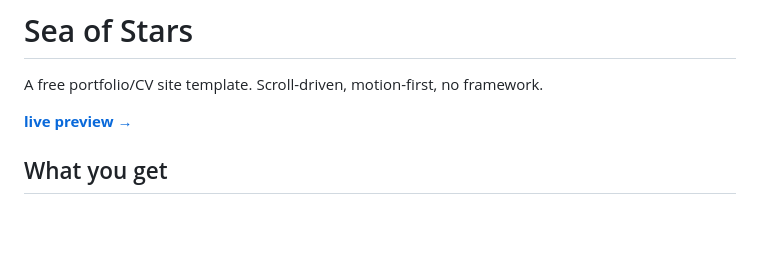
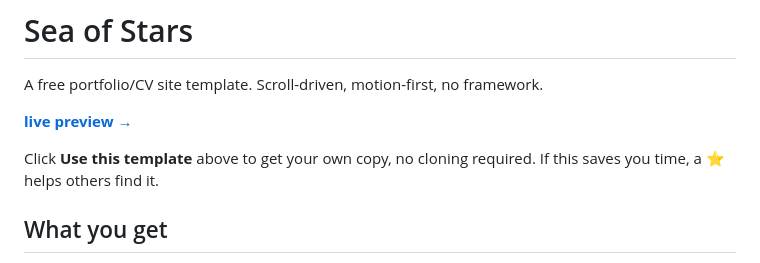
Before and after one commit to jzmn-crft/sea-of-stars-template, a Markdown page: README.md, the part around the change. Drawn GitHub-style; blank space fills up the shorter version.

Commit message:
Add template/star call-to-action near top of README
Surfaces the "Use this template" button and a star ask right after the
live preview link, so drive-by visitors (e.g. from One Page Love) see
it before scrolling.

```diff
--- a/README.md
+++ b/README.md
@@ -3,6 +3,9 @@
 A free portfolio/CV site template. Scroll-driven, motion-first, no framework.
 
 **[live preview →](https://jzmn-crft.github.io/sea-of-stars-template/)**
+
+Click **Use this template** above to get your own copy, no cloning
+required. If this saves you time, a ⭐ helps others find it.
 
 ## What you get
 
```
